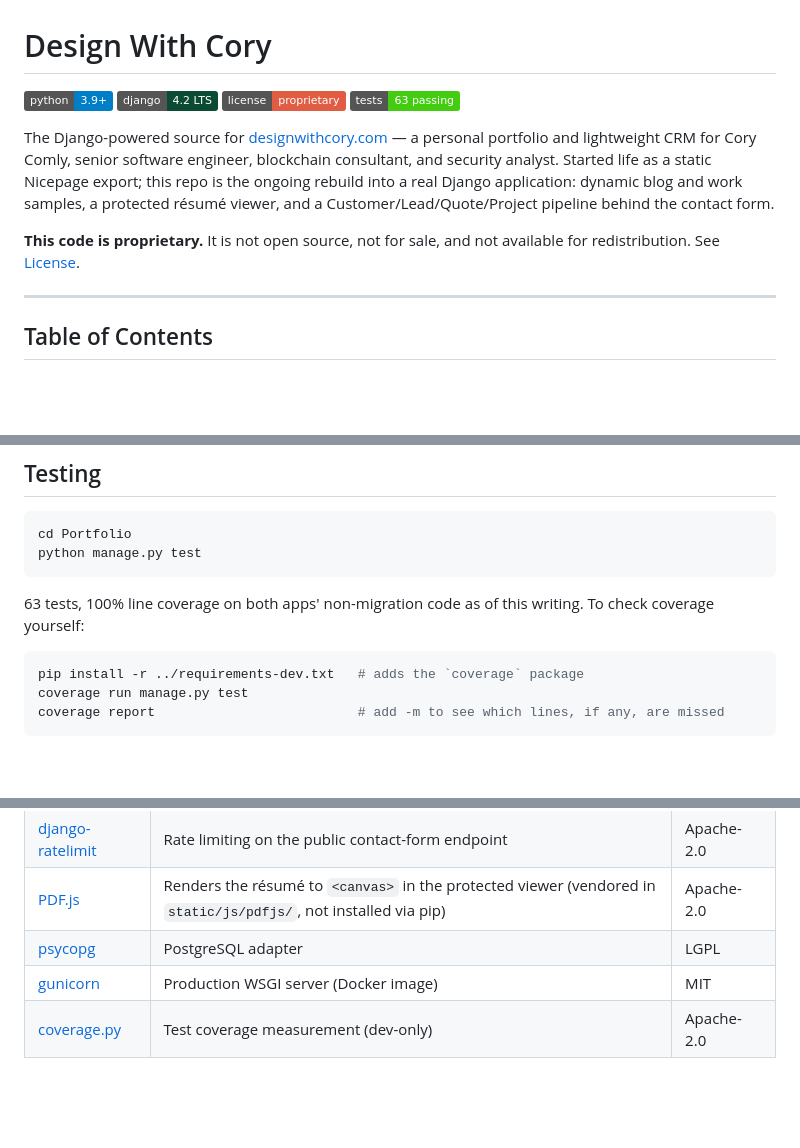
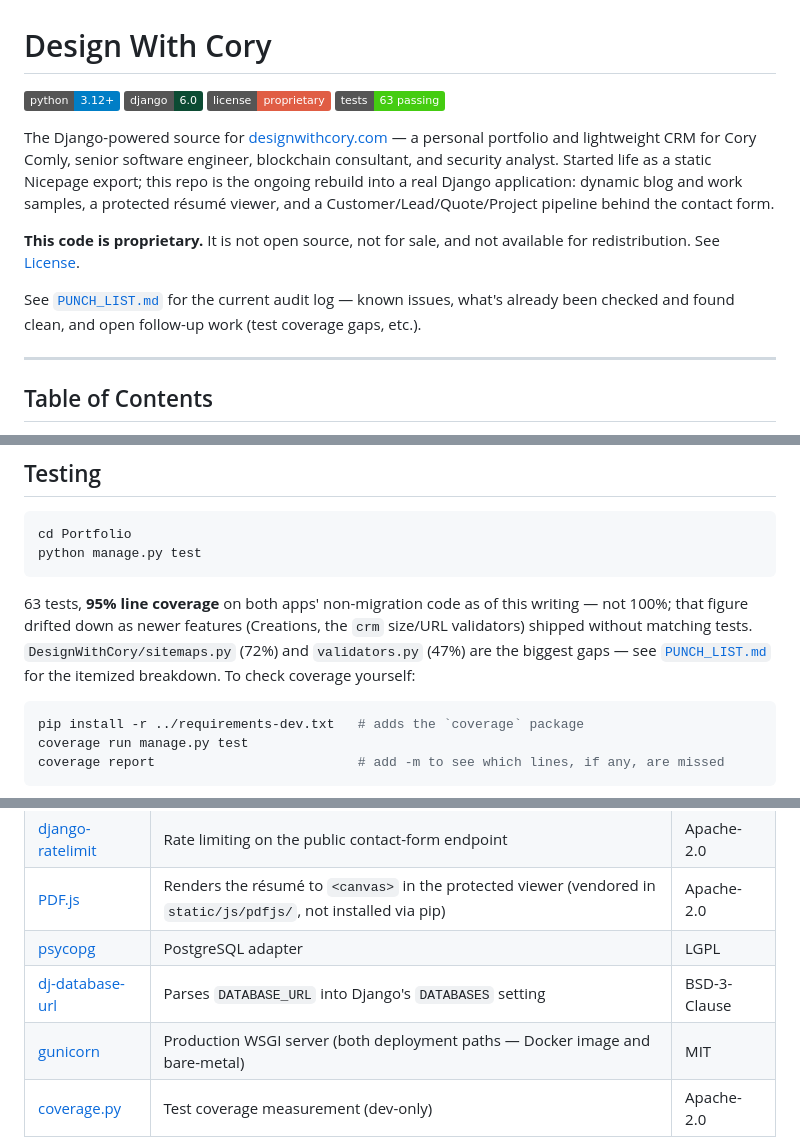
Before and after one commit to kindoshen/DWC-Portfolio-Django, a Markdown page: README.md, 3 parts joined by grey strips. Drawn GitHub-style; badges without logos; blank space fills up the shorter version.

````diff
--- a/README.md
+++ b/README.md
@@ -1,7 +1,7 @@
 # Design With Cory
 
-![Python](https://img.shields.io/badge/python-3.9%2B-blue)
-![Django](https://img.shields.io/badge/django-4.2%20LTS-0C4B33)
+![Python](https://img.shields.io/badge/python-3.12%2B-blue)
+![Django](https://img.shields.io/badge/django-6.0-0C4B33)
 ![License](https://img.shields.io/badge/license-proprietary-red)
 ![Tests](https://img.shields.io/badge/tests-63%20passing-brightgreen)
 
@@ -14,6 +14,9 @@ the contact form.
 
 **This code is proprietary.** It is not open source, not for sale, and not available for
 redistribution. See [License](#license).
+
+See [`PUNCH_LIST.md`](PUNCH_LIST.md) for the current audit log — known issues, what's
+already been checked and found clean, and open follow-up work (test coverage gaps, etc.).
 
 ---
 
@@ -198,8 +209,11 @@ cd Portfolio
 python manage.py test
 ```
 
-63 tests, 100% line coverage on both apps' non-migration code as of this writing. To
-check coverage yourself:
+63 tests, **95% line coverage** on both apps' non-migration code as of this writing —
+not 100%; that figure drifted down as newer features (Creations, the `crm` size/URL
+validators) shipped without matching tests. `DesignWithCory/sitemaps.py` (72%) and
+`validators.py` (47%) are the biggest gaps — see [`PUNCH_LIST.md`](PUNCH_LIST.md) for
+the itemized breakdown. To check coverage yourself:
 
 ```bash
 pip install -r ../requirements-dev.txt   # adds the `coverage` package
@@ -360,7 +407,8 @@ DWC-Portfolio-Django/
 | [django-ratelimit](https://github.com/jsocol/django-ratelimit) | Rate limiting on the public contact-form endpoint | Apache-2.0 |
 | [PDF.js](https://github.com/mozilla/pdf.js) | Renders the résumé to `<canvas>` in the protected viewer (vendored in `static/js/pdfjs/`, not installed via pip) | Apache-2.0 |
 | [psycopg](https://github.com/psycopg/psycopg2) | PostgreSQL adapter | LGPL |
-| [gunicorn](https://github.com/benoitc/gunicorn) | Production WSGI server (Docker image) | MIT |
+| [dj-database-url](https://github.com/jazzband/dj-database-url) | Parses `DATABASE_URL` into Django's `DATABASES` setting | BSD-3-Clause |
+| [gunicorn](https://github.com/benoitc/gunicorn) | Production WSGI server (both deployment paths — Docker image and bare-metal) | MIT |
 | [coverage.py](https://github.com/nedbat/coveragepy) | Test coverage measurement (dev-only) | Apache-2.0 |
 
 The original site design/markup started as a [Nicepage](https://nicepage.com/) export;
````
Also changed, not shown: other parts of README.md (+71 -30 lines), PUNCH_LIST.md (added, +87 -0 lines).
